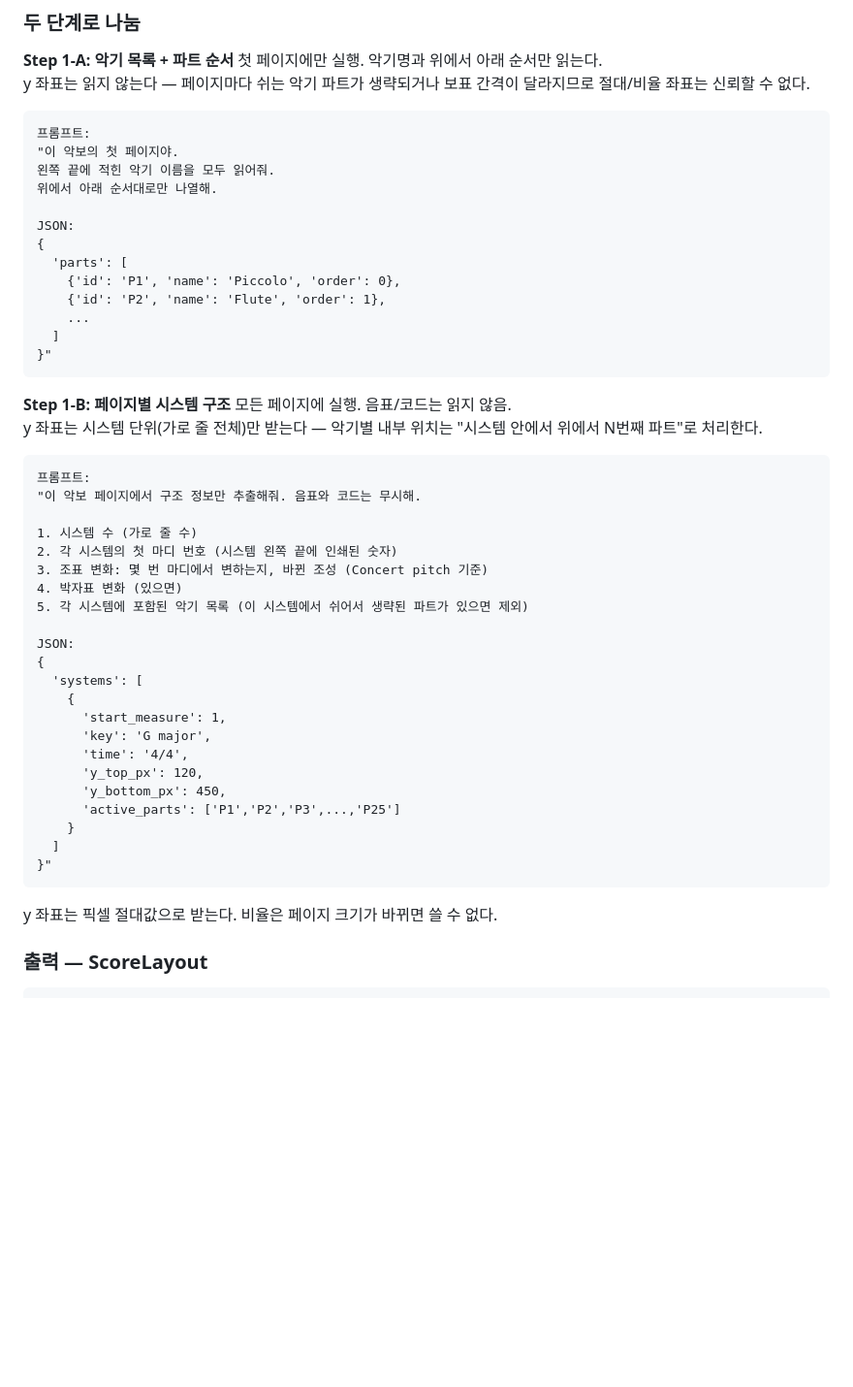
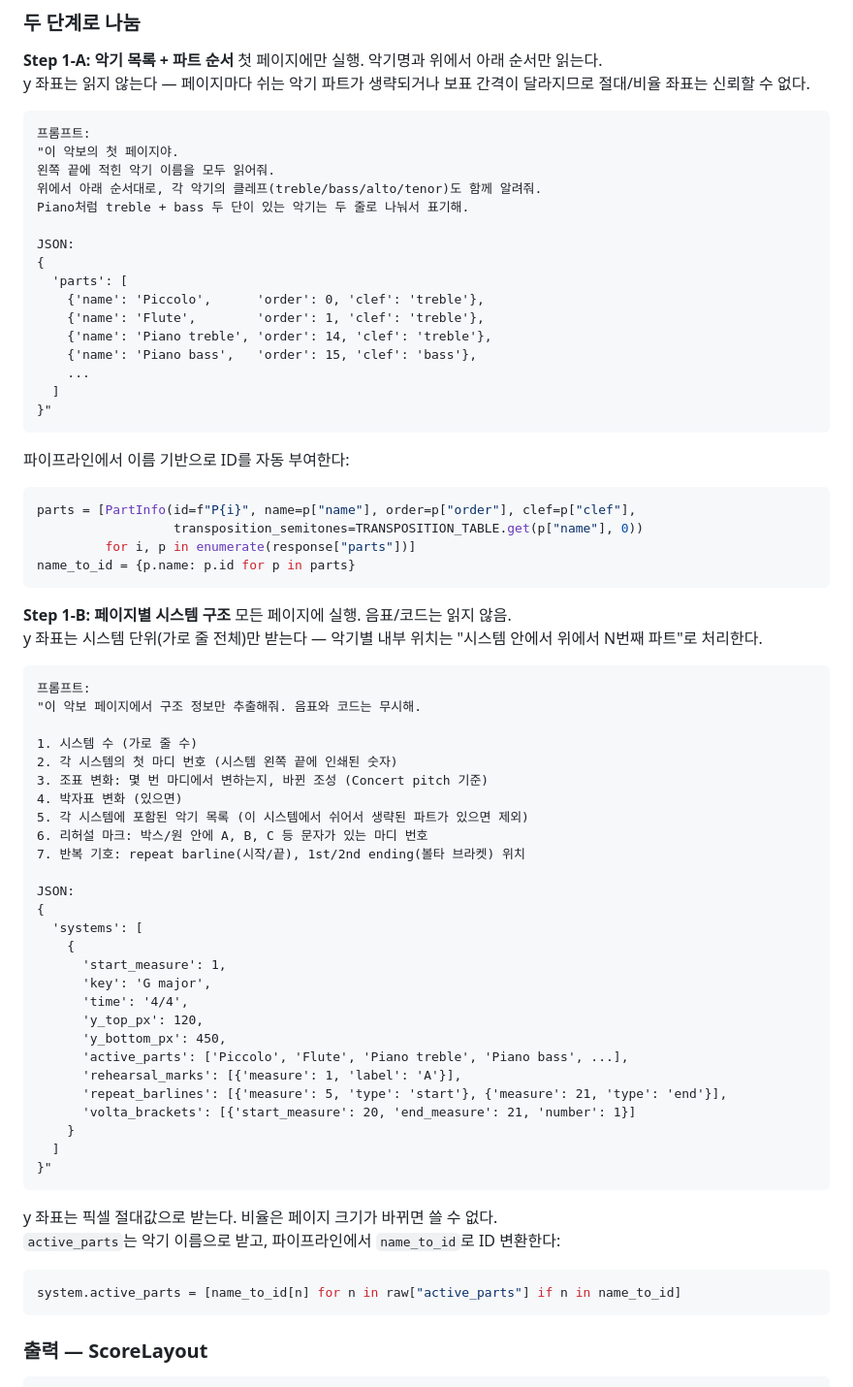
Before and after one commit to jclee0109/pdf2xml-score, a Markdown page: TECHNICAL_DESIGN.md, the part around one of its changes. Shown at 97% size. GitHub-like rendering; blank space fills up the shorter version.

````diff
--- a/TECHNICAL_DESIGN.md
+++ b/TECHNICAL_DESIGN.md
@@ -80,16 +103,27 @@ y 좌표는 읽지 않는다 — 페이지마다 쉬는 악기 파트가 생략
 프롬프트:
 "이 악보의 첫 페이지야.
 왼쪽 끝에 적힌 악기 이름을 모두 읽어줘.
-위에서 아래 순서대로만 나열해.
+위에서 아래 순서대로, 각 악기의 클레프(treble/bass/alto/tenor)도 함께 알려줘.
+Piano처럼 treble + bass 두 단이 있는 악기는 두 줄로 나눠서 표기해.
 
 JSON:
 {
   'parts': [
-    {'id': 'P1', 'name': 'Piccolo', 'order': 0},
-    {'id': 'P2', 'name': 'Flute', 'order': 1},
+    {'name': 'Piccolo',      'order': 0, 'clef': 'treble'},
+    {'name': 'Flute',        'order': 1, 'clef': 'treble'},
+    {'name': 'Piano treble', 'order': 14, 'clef': 'treble'},
+    {'name': 'Piano bass',   'order': 15, 'clef': 'bass'},
     ...
   ]
 }"
+```
+
+파이프라인에서 이름 기반으로 ID를 자동 부여한다:
+```python
+parts = [PartInfo(id=f"P{i}", name=p["name"], order=p["order"], clef=p["clef"],
+                  transposition_semitones=TRANSPOSITION_TABLE.get(p["name"], 0))
+         for i, p in enumerate(response["parts"])]
+name_to_id = {p.name: p.id for p in parts}
 ```
 
 **Step 1-B: 페이지별 시스템 구조**
@@ -105,6 +139,8 @@ y 좌표는 시스템 단위(가로 줄 전체)만 받는다 — 악기별 내
 3. 조표 변화: 몇 번 마디에서 변하는지, 바뀐 조성 (Concert pitch 기준)
 4. 박자표 변화 (있으면)
 5. 각 시스템에 포함된 악기 목록 (이 시스템에서 쉬어서 생략된 파트가 있으면 제외)
+6. 리허설 마크: 박스/원 안에 A, B, C 등 문자가 있는 마디 번호
+7. 반복 기호: repeat barline(시작/끝), 1st/2nd ending(볼타 브라켓) 위치
 
 JSON:
 {
@@ -115,13 +151,20 @@ JSON:
       'time': '4/4',
       'y_top_px': 120,
       'y_bottom_px': 450,
-      'active_parts': ['P1','P2','P3',...,'P25']
+      'active_parts': ['Piccolo', 'Flute', 'Piano treble', 'Piano bass', ...],
+      'rehearsal_marks': [{'measure': 1, 'label': 'A'}],
+      'repeat_barlines': [{'measure': 5, 'type': 'start'}, {'measure': 21, 'type': 'end'}],
+      'volta_brackets': [{'start_measure': 20, 'end_measure': 21, 'number': 1}]
     }
   ]
 }"
 ```
 
 y 좌표는 픽셀 절대값으로 받는다. 비율은 페이지 크기가 바뀌면 쓸 수 없다.
+`active_parts`는 악기 이름으로 받고, 파이프라인에서 `name_to_id`로 ID 변환한다:
+```python
+system.active_parts = [name_to_id[n] for n in raw["active_parts"] if n in name_to_id]
+```
 
 ### 출력 — ScoreLayout
 
````
Also changed, not shown: other parts of TECHNICAL_DESIGN.md (+65 -6 lines).
